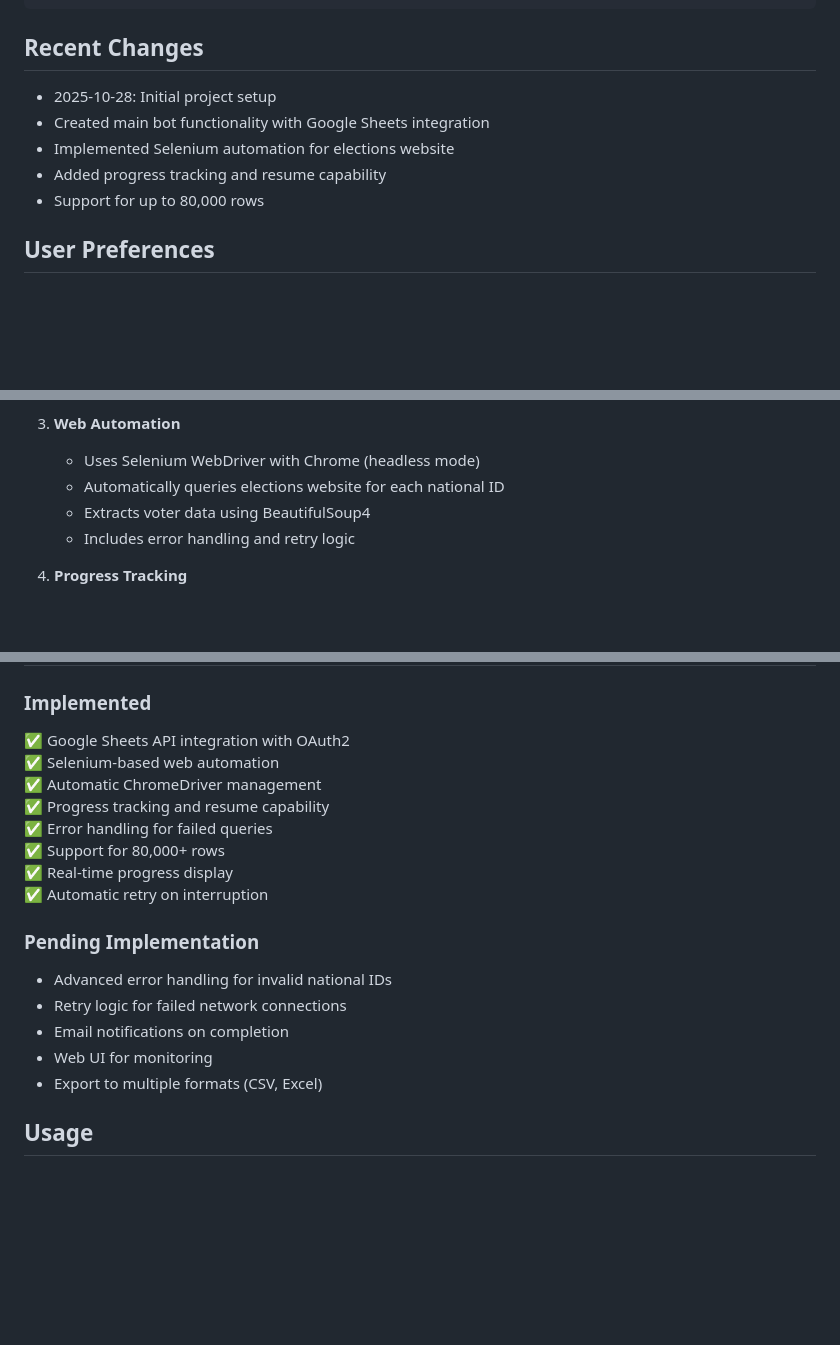
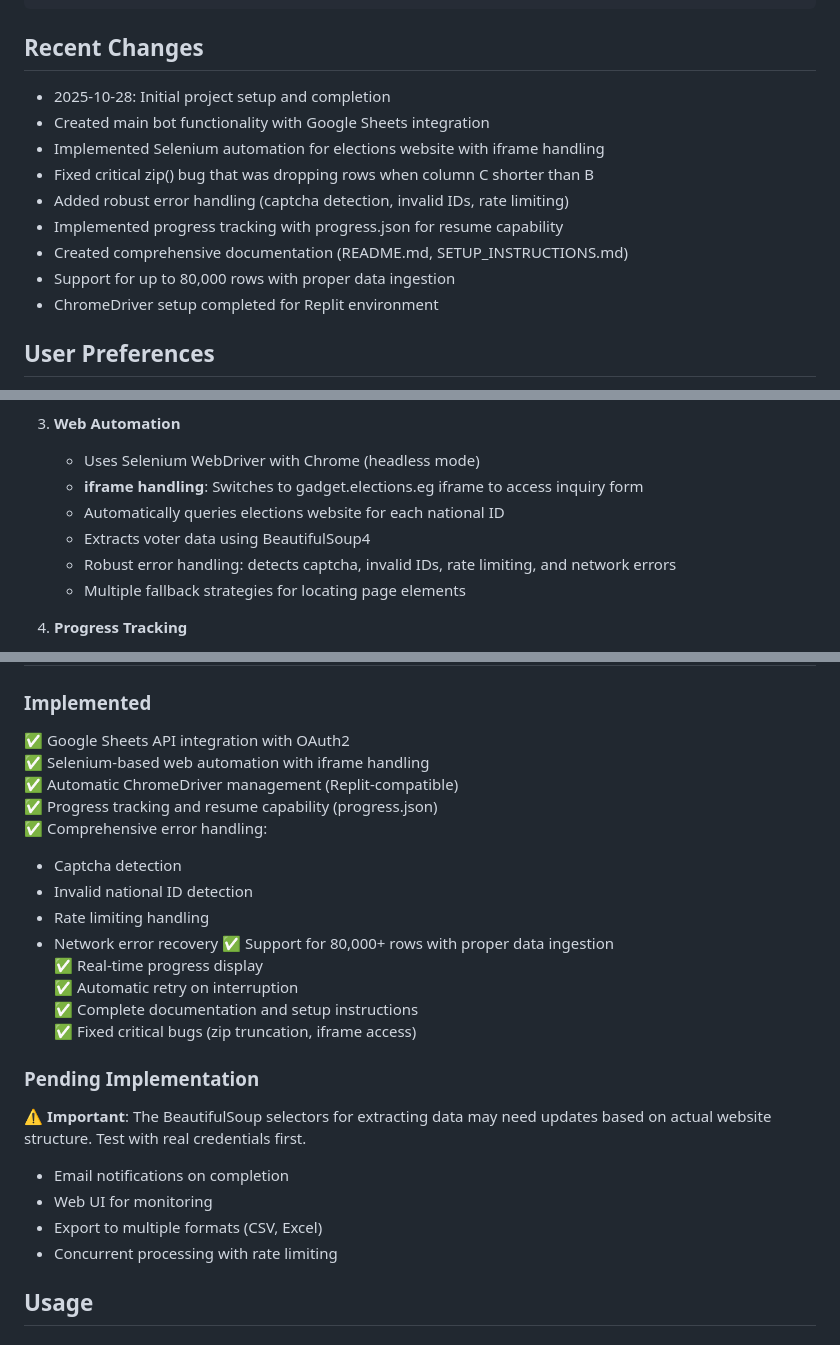
Before and after one commit to melsofany/ElectionDataBot, a Markdown page: replit.md, 3 parts joined by grey strips. Drawn GitHub-style; blank space fills up the shorter version.

Commit message:
Enhance voter data extraction tool with improved automation and error handling
Implement Selenium iframe handling, fix zip bug, add robust error handling, and improve progress tracking.

Replit-Commit-Author: Agent
Replit-Commit-Session-Id: f21f68ba-3ac4-4f33-8738-609f8b442ed1
Replit-Commit-Checkpoint-Type: full_checkpoint

````diff
--- a/replit.md
+++ b/replit.md
@@ -13,11 +13,15 @@ This is an automated tool that extracts voter information from the Egyptian High
 ```
 
 ## Recent Changes
-- 2025-10-28: Initial project setup
+- 2025-10-28: Initial project setup and completion
 - Created main bot functionality with Google Sheets integration
-- Implemented Selenium automation for elections website
-- Added progress tracking and resume capability
-- Support for up to 80,000 rows
+- Implemented Selenium automation for elections website with iframe handling
+- Fixed critical zip() bug that was dropping rows when column C shorter than B
+- Added robust error handling (captcha detection, invalid IDs, rate limiting)
+- Implemented progress tracking with progress.json for resume capability
+- Created comprehensive documentation (README.md, SETUP_INSTRUCTIONS.md)
+- Support for up to 80,000 rows with proper data ingestion
+- ChromeDriver setup completed for Replit environment
 
 ## User Preferences
 - Language: Arabic (العربية)
@@ -43,9 +47,11 @@ This is an automated tool that extracts voter information from the Egyptian High
 
 3. **Web Automation**
    - Uses Selenium WebDriver with Chrome (headless mode)
+   - **iframe handling**: Switches to gadget.elections.eg iframe to access inquiry form
    - Automatically queries elections website for each national ID
    - Extracts voter data using BeautifulSoup4
-   - Includes error handling and retry logic
+   - Robust error handling: detects captcha, invalid IDs, rate limiting, and network errors
+   - Multiple fallback strategies for locating page elements
 
 4. **Progress Tracking**
    - Saves progress to `progress.json` after each row
@@ -97,20 +103,26 @@ This is an automated tool that extracts voter information from the Egyptian High
 
 ### Implemented
 ✅ Google Sheets API integration with OAuth2
-✅ Selenium-based web automation
-✅ Automatic ChromeDriver management
-✅ Progress tracking and resume capability
-✅ Error handling for failed queries
-✅ Support for 80,000+ rows
+✅ Selenium-based web automation with iframe handling
+✅ Automatic ChromeDriver management (Replit-compatible)
+✅ Progress tracking and resume capability (progress.json)
+✅ Comprehensive error handling:
+  - Captcha detection
+  - Invalid national ID detection
+  - Rate limiting handling
+  - Network error recovery
+✅ Support for 80,000+ rows with proper data ingestion
 ✅ Real-time progress display
 ✅ Automatic retry on interruption
+✅ Complete documentation and setup instructions
+✅ Fixed critical bugs (zip truncation, iframe access)
 
 ### Pending Implementation
-- Advanced error handling for invalid national IDs
-- Retry logic for failed network connections
+⚠️ **Important**: The BeautifulSoup selectors for extracting data may need updates based on actual website structure. Test with real credentials first.
 - Email notifications on completion
 - Web UI for monitoring
 - Export to multiple formats (CSV, Excel)
+- Concurrent processing with rate limiting
 
 ## Usage
 
````
